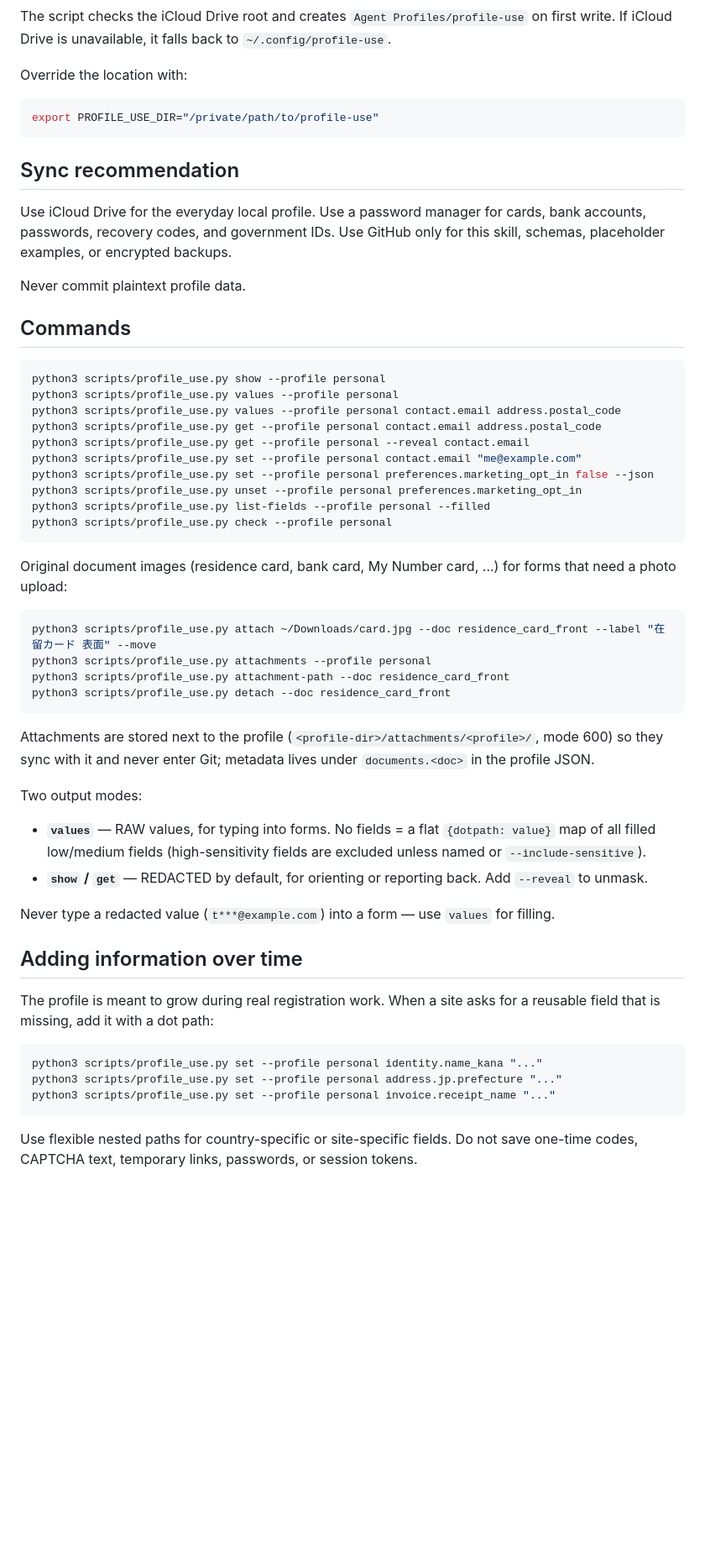
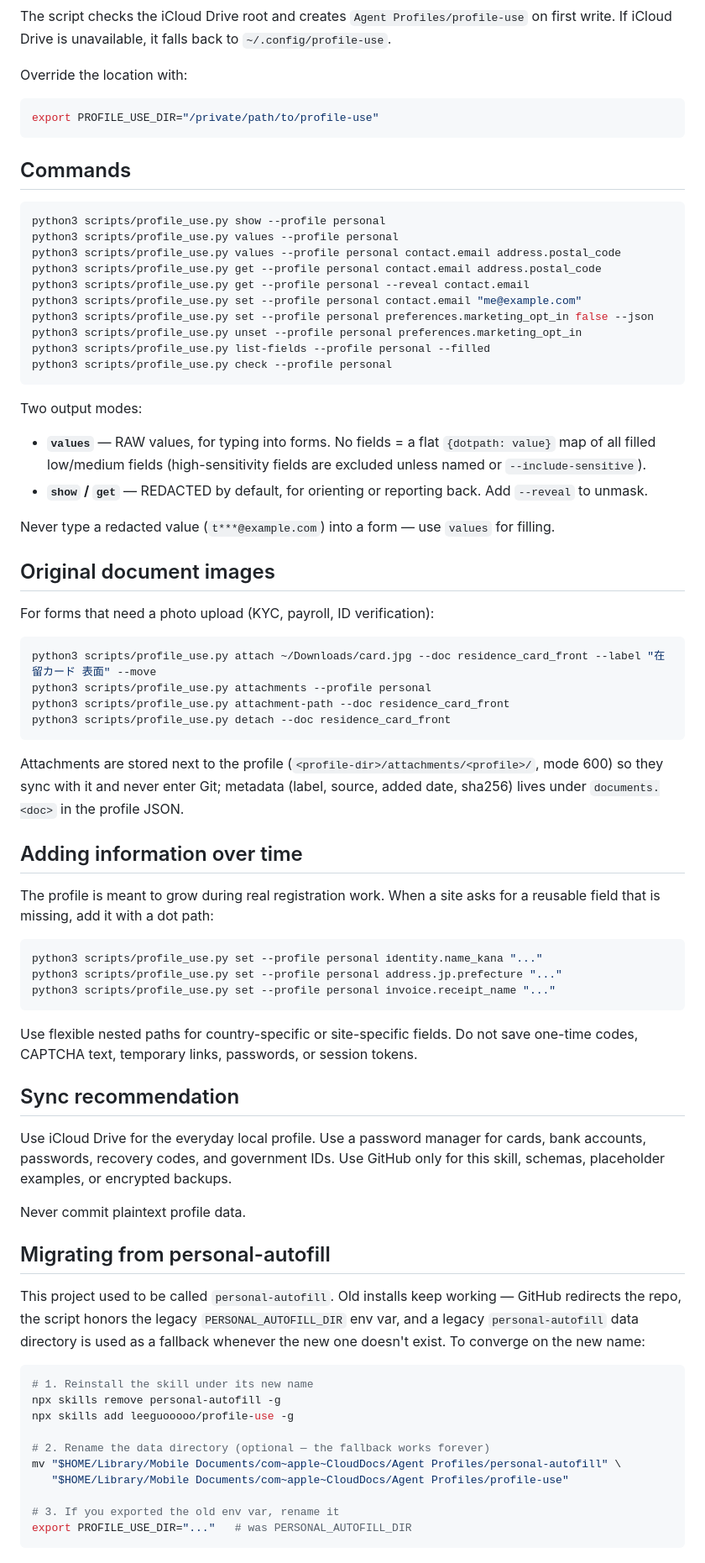
Before and after one commit to leeguooooo/profile-use, a Markdown page: README.md, the part around one of its changes. Shown at 84% size. GitHub-like rendering; blank space fills up the shorter version.

````diff
--- a/README.md
+++ b/README.md
@@ -41,12 +95,6 @@ Override the location with:
 export PROFILE_USE_DIR="/private/path/to/profile-use"
 ```
 
-## Sync recommendation
-
-Use iCloud Drive for the everyday local profile. Use a password manager for cards, bank accounts, passwords, recovery codes, and government IDs. Use GitHub only for this skill, schemas, placeholder examples, or encrypted backups.
-
-Never commit plaintext profile data.
-
 ## Commands
 
 ```bash
@@ -62,7 +110,16 @@ python3 scripts/profile_use.py list-fields --profile personal --filled
 python3 scripts/profile_use.py check --profile personal
 ```
 
-Original document images (residence card, bank card, My Number card, ...) for forms that need a photo upload:
+Two output modes:
+
+- **`values`** — RAW values, for typing into forms. No fields = a flat `{dotpath: value}` map of all filled low/medium fields (high-sensitivity fields are excluded unless named or `--include-sensitive`).
+- **`show` / `get`** — REDACTED by default, for orienting or reporting back. Add `--reveal` to unmask.
+
+Never type a redacted value (`t***@example.com`) into a form — use `values` for filling.
+
+## Original document images
+
+For forms that need a photo upload (KYC, payroll, ID verification):
 
 ```bash
 python3 scripts/profile_use.py attach ~/Downloads/card.jpg --doc residence_card_front --label "在留カード 表面" --move
@@ -71,14 +128,7 @@ python3 scripts/profile_use.py attachment-path --doc residence_card_front
 python3 scripts/profile_use.py detach --doc residence_card_front
 ```
 
-Attachments are stored next to the profile (`<profile-dir>/attachments/<profile>/`, mode 600) so they sync with it and never enter Git; metadata lives under `documents.<doc>` in the profile JSON.
-
-Two output modes:
-
-- **`values`** — RAW values, for typing into forms. No fields = a flat `{dotpath: value}` map of all filled low/medium fields (high-sensitivity fields are excluded unless named or `--include-sensitive`).
-- **`show` / `get`** — REDACTED by default, for orienting or reporting back. Add `--reveal` to unmask.
-
-Never type a redacted value (`t***@example.com`) into a form — use `values` for filling.
+Attachments are stored next to the profile (`<profile-dir>/attachments/<profile>/`, mode 600) so they sync with it and never enter Git; metadata (label, source, added date, sha256) lives under `documents.<doc>` in the profile JSON.
 
 ## Adding information over time
 
@@ -91,3 +141,27 @@ python3 scripts/profile_use.py set --profile personal invoice.receipt_name "..."
 ```
 
 Use flexible nested paths for country-specific or site-specific fields. Do not save one-time codes, CAPTCHA text, temporary links, passwords, or session tokens.
+
+## Sync recommendation
+
+Use iCloud Drive for the everyday local profile. Use a password manager for cards, bank accounts, passwords, recovery codes, and government IDs. Use GitHub only for this skill, schemas, placeholder examples, or encrypted backups.
+
+Never commit plaintext profile data.
+
+## Migrating from personal-autofill
+
+This project used to be called `personal-autofill`. Old installs keep working — GitHub redirects the repo, the script honors the legacy `PERSONAL_AUTOFILL_DIR` env var, and a legacy `personal-autofill` data directory is used as a fallback whenever the new one doesn't exist. To converge on the new name:
+
+```bash
+# 1. Reinstall the skill under its new name
+npx skills remove personal-autofill -g
+npx skills add leeguooooo/profile-use -g
+
+# 2. Rename the data directory (optional — the fallback works forever)
+mv "$HOME/Library/Mobile Documents/com~apple~CloudDocs/Agent Profiles/personal-autofill" \
+   "$HOME/Library/Mobile Documents/com~apple~CloudDocs/Agent Profiles/profile-use"
+
+# 3. If you exported the old env var, rename it
+export PROFILE_USE_DIR="..."   # was PERSONAL_AUTOFILL_DIR
+```
+
````
Also changed, not shown: other parts of README.md (+62 -5 lines), assets/automation.png (added), assets/hero.png (added), assets/how-it-works.png (added), assets/privacy.png (added).
